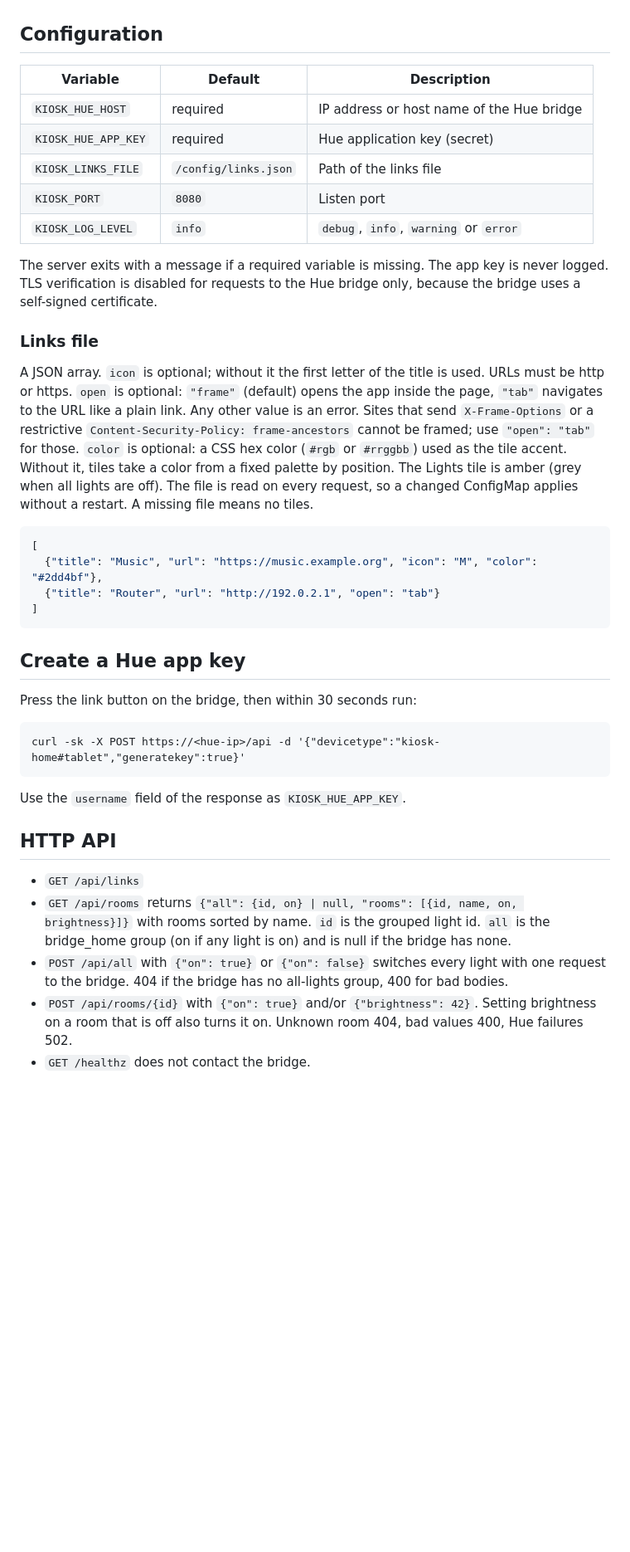
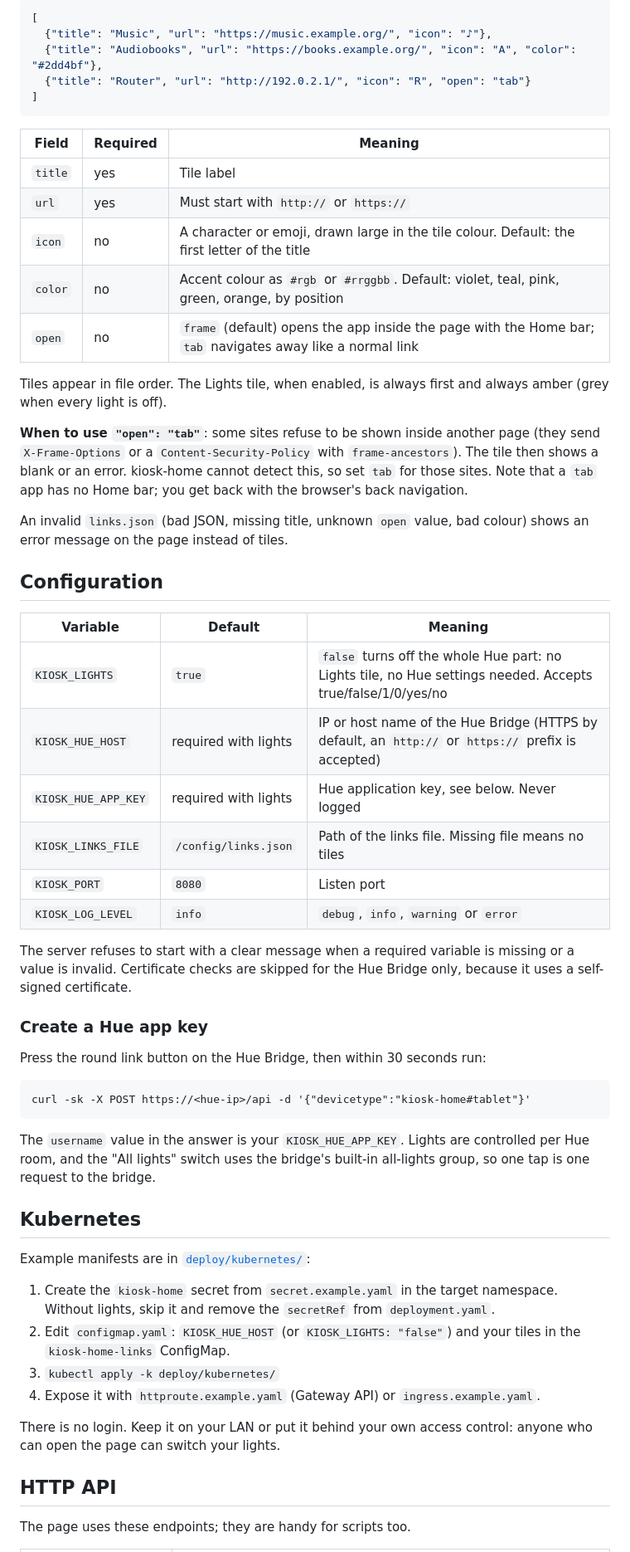
Before and after one commit to m8-t/kiosk-home, a Markdown page: README.md, the part around one of its changes. Shown at 83% size. Rendered like a GitHub page; blank space fills up the shorter version.

````diff
--- a/README.md
+++ b/README.md
@@ -19,56 +59,73 @@ over the local CLIP v2 API. The app key never reaches the browser.
+```json
+[
+  {"title": "Music", "url": "https://music.example.org/", "icon": "♪"},
+  {"title": "Audiobooks", "url": "https://books.example.org/", "icon": "A", "color": "#2dd4bf"},
+  {"title": "Router", "url": "http://192.0.2.1/", "icon": "R", "open": "tab"}
+]
+```
+
+| Field | Required | Meaning |
+| --- | --- | --- |
+| `title` | yes | Tile label |
+| `url` | yes | Must start with `http://` or `https://` |
+| `icon` | no | A character or emoji, drawn large in the tile colour. Default: the first letter of the title |
+| `color` | no | Accent colour as `#rgb` or `#rrggbb`. Default: violet, teal, pink, green, orange, by position |
+| `open` | no | `frame` (default) opens the app inside the page with the Home bar; `tab` navigates away like a normal link |
+
+Tiles appear in file order. The Lights tile, when enabled, is always first and always
+amber (grey when every light is off).
+
+**When to use `"open": "tab"`**: some sites refuse to be shown inside another page (they
+send `X-Frame-Options` or a `Content-Security-Policy` with `frame-ancestors`). The tile
+then shows a blank or an error. kiosk-home cannot detect this, so set `tab` for those
+sites. Note that a `tab` app has no Home bar; you get back with the browser's back
+navigation.
+
+An invalid `links.json` (bad JSON, missing title, unknown `open` value, bad colour) shows
+an error message on the page instead of tiles.
 
 ## Configuration
 
-| Variable | Default | Description |
+| Variable | Default | Meaning |
 | --- | --- | --- |
-| `KIOSK_HUE_HOST` | required | IP address or host name of the Hue bridge |
-| `KIOSK_HUE_APP_KEY` | required | Hue application key (secret) |
-| `KIOSK_LINKS_FILE` | `/config/links.json` | Path of the links file |
+| `KIOSK_LIGHTS` | `true` | `false` turns off the whole Hue part: no Lights tile, no Hue settings needed. Accepts true/false/1/0/yes/no |
+| `KIOSK_HUE_HOST` | required with lights | IP or host name of the Hue Bridge (HTTPS by default, an `http://` or `https://` prefix is accepted) |
+| `KIOSK_HUE_APP_KEY` | required with lights | Hue application key, see below. Never logged |
+| `KIOSK_LINKS_FILE` | `/config/links.json` | Path of the links file. Missing file means no tiles |
 | `KIOSK_PORT` | `8080` | Listen port |
 | `KIOSK_LOG_LEVEL` | `info` | `debug`, `info`, `warning` or `error` |
 
-The server exits with a message if a required variable is missing. The app key is never
-logged. TLS verification is disabled for requests to the Hue bridge only, because the
-bridge uses a self-signed certificate.
+The server refuses to start with a clear message when a required variable is missing or a
+value is invalid. Certificate checks are skipped for the Hue Bridge only, because it uses
+a self-signed certificate.
 
-### Links file
+### Create a Hue app key
 
-A JSON array. `icon` is optional; without it the first letter of the title is used. URLs
-must be http or https. `open` is optional: `"frame"` (default) opens the app inside the
-page, `"tab"` navigates to the URL like a plain link. Any other value is an error. Sites
-that send `X-Frame-Options` or a restrictive `Content-Security-Policy: frame-ancestors`
-cannot be framed; use `"open": "tab"` for those. `color` is optional: a CSS hex color
-(`#rgb` or `#rrggbb`) used as the tile accent. Without it, tiles take a color from a fixed
-palette by position. The Lights tile is amber (grey when all lights are off). The file is read on every request, so a changed ConfigMap applies
-without a restart. A missing file means no tiles.
+Press the round link button on the Hue Bridge, then within 30 seconds run:
 
-```json
-[
-  {"title": "Music", "url": "https://music.example.org", "icon": "M", "color": "#2dd4bf"},
-  {"title": "Router", "url": "http://192.0.2.1", "open": "tab"}
-]
+```
+curl -sk -X POST https://<hue-ip>/api -d '{"devicetype":"kiosk-home#tablet"}'
 ```
 
-## Create a Hue app key
+The `username` value in the answer is your `KIOSK_HUE_APP_KEY`. Lights are controlled per
+Hue room, and the "All lights" switch uses the bridge's built-in all-lights group, so one
+tap is one request to the bridge.
 
-Press the link button on the bridge, then within 30 seconds run:
+## Kubernetes
 
-```
-curl -sk -X POST https://<hue-ip>/api -d '{"devicetype":"kiosk-home#tablet","generatekey":true}'
-```
+Example manifests are in [`deploy/kubernetes/`](deploy/kubernetes/):
 
-Use the `username` field of the response as `KIOSK_HUE_APP_KEY`.
+1. Create the `kiosk-home` secret from `secret.example.yaml` in the target namespace.
+   Without lights, skip it and remove the `secretRef` from `deployment.yaml`.
+2. Edit `configmap.yaml`: `KIOSK_HUE_HOST` (or `KIOSK_LIGHTS: "false"`) and your tiles in
+   the `kiosk-home-links` ConfigMap.
+3. `kubectl apply -k deploy/kubernetes/`
+4. Expose it with `httproute.example.yaml` (Gateway API) or `ingress.example.yaml`.
+
+There is no login. Keep it on your LAN or put it behind your own access control: anyone
+who can open the page can switch your lights.
 
 ## HTTP API
 
-- `GET /api/links`
-- `GET /api/rooms` returns `{"all": {id, on} | null, "rooms": [{id, name, on, brightness}]}`
-  with rooms sorted by name. `id` is the grouped light id. `all` is the bridge_home group
-  (on if any light is on) and is null if the bridge has none.
-- `POST /api/all` with `{"on": true}` or `{"on": false}` switches every light with one
-  request to the bridge. 404 if the bridge has no all-lights group, 400 for bad bodies.
-- `POST /api/rooms/{id}` with `{"on": true}` and/or `{"brightness": 42}`. Setting
-  brightness on a room that is off also turns it on. Unknown room 404, bad values 400,
-  Hue failures 502.
-- `GET /healthz` does not contact the bridge.
+The page uses these endpoints; they are handy for scripts too.
 
````
Also changed, not shown: other parts of README.md (+70 -41 lines), CHANGELOG.md (+6 -0 lines), docs/screenshots/dashboard-no-lights.png (added), docs/screenshots/dashboard-portrait.png (added), docs/screenshots/dashboard.png (added), docs/screenshots/lights.png (added).
